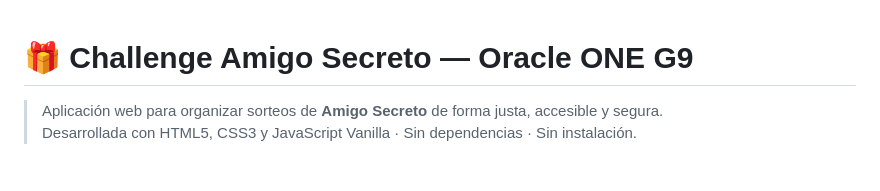
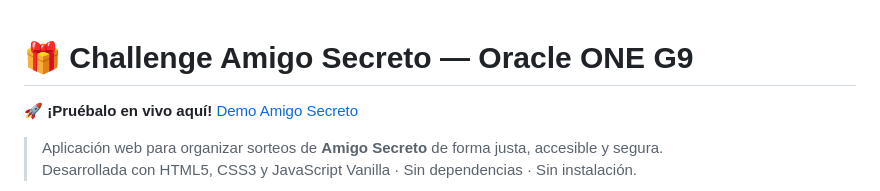
Before and after one commit to alemakey/challenge-amigo-secreto, a Markdown page: README.md, the part around the change. Drawn GitHub-style; blank space fills up the shorter version.

Commit message:
docs: agregar enlace de la demo en vivo a GitHub Pages

```diff
--- a/README.md
+++ b/README.md
@@ -1,4 +1,6 @@
 # 🎁 Challenge Amigo Secreto — Oracle ONE G9
+
+🚀 **¡Pruébalo en vivo aquí!** [Demo Amigo Secreto](https://alemakey.github.io/challenge-amigo-secreto/)
 
 > Aplicación web para organizar sorteos de **Amigo Secreto** de forma justa, accesible y segura.
 > Desarrollada con HTML5, CSS3 y JavaScript Vanilla · Sin dependencias · Sin instalación.
```
